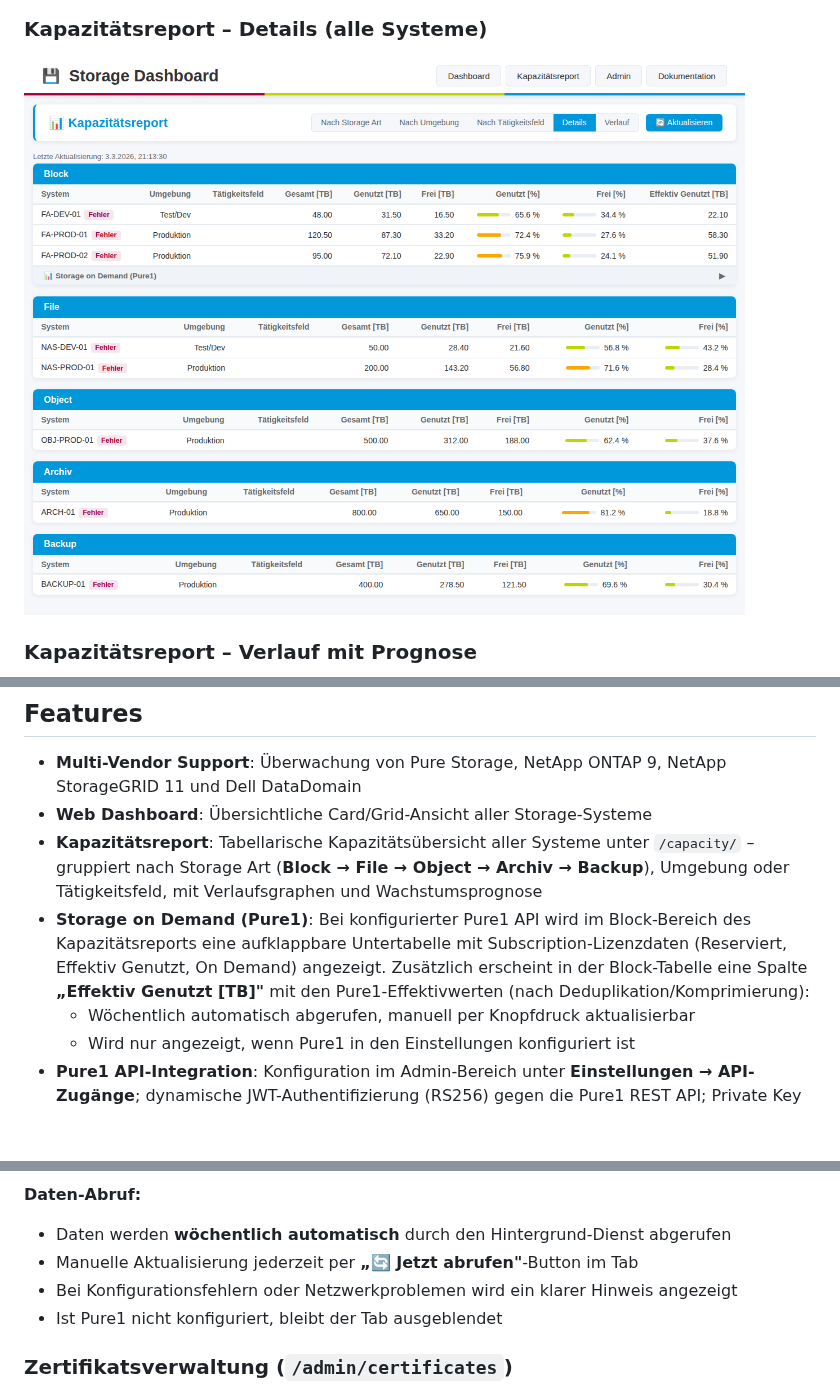
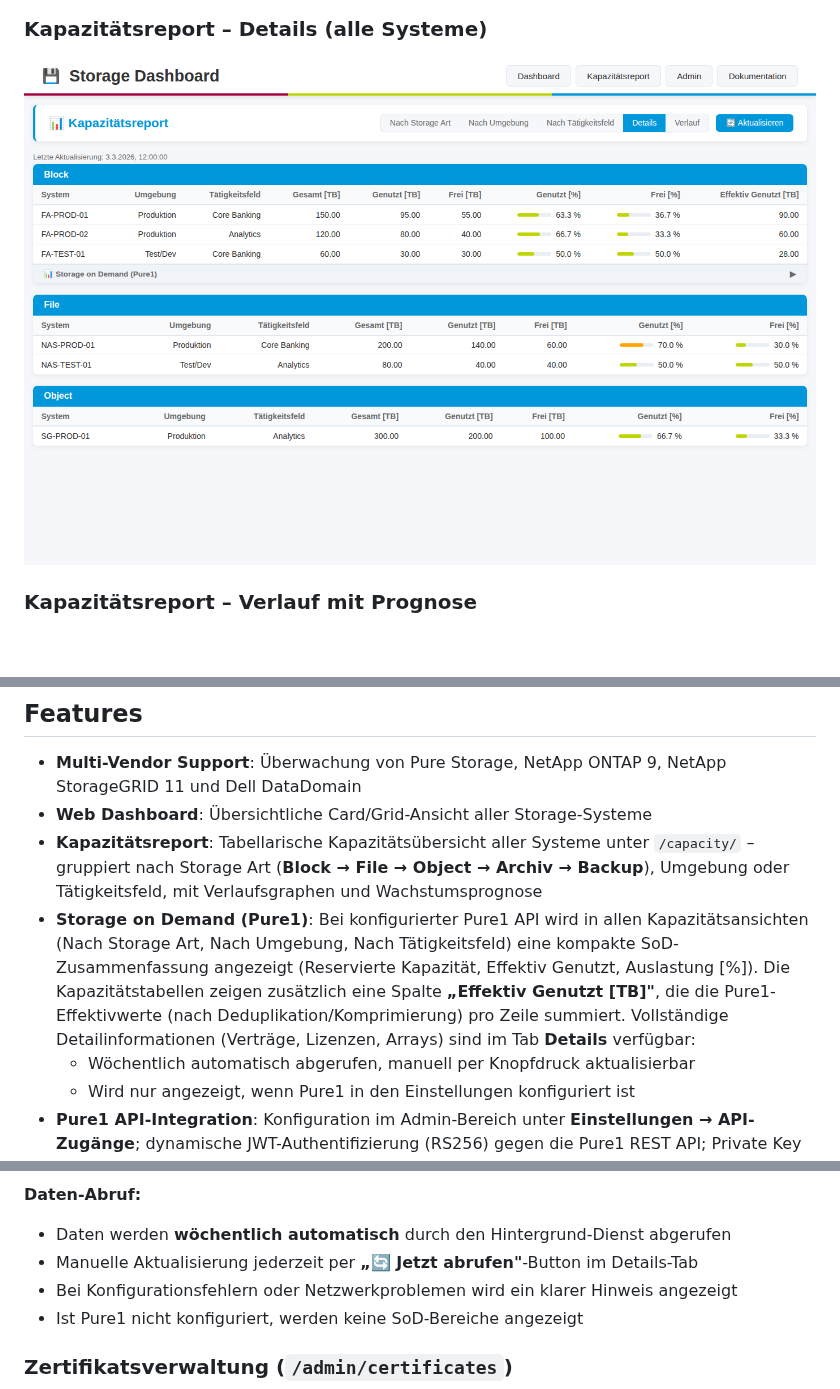
Before and after one commit to TimUx/storage-dashboard, a Markdown page: README.md, 3 parts joined by grey strips. Drawn GitHub-style; pictures changed too: screenshots/capacity-details.png; blank space fills up the shorter version.

Commit message:
Kapazitätsseite: SoD-Zusammenfassung in Übersichtstabs; per-Zeile Effektiv-Genutzt; Screenshots aktualisiert
Co-authored-by: TimUx <7571934+TimUx@users.noreply.github.com>

```diff
--- a/README.md
+++ b/README.md
@@ -41,7 +41,7 @@ Ein Python-basiertes Dashboard zur Überwachung von Storage-Systemen verschieden
 - **Multi-Vendor Support**: Überwachung von Pure Storage, NetApp ONTAP 9, NetApp StorageGRID 11 und Dell DataDomain
 - **Web Dashboard**: Übersichtliche Card/Grid-Ansicht aller Storage-Systeme
 - **Kapazitätsreport**: Tabellarische Kapazitätsübersicht aller Systeme unter `/capacity/` – gruppiert nach Storage Art (**Block → File → Object → Archiv → Backup**), Umgebung oder Tätigkeitsfeld, mit Verlaufsgraphen und Wachstumsprognose
-- **Storage on Demand (Pure1)**: Bei konfigurierter Pure1 API wird im Block-Bereich des Kapazitätsreports eine aufklappbare Untertabelle mit Subscription-Lizenzdaten (Reserviert, Effektiv Genutzt, On Demand) angezeigt. Zusätzlich erscheint in der Block-Tabelle eine Spalte **„Effektiv Genutzt [TB]"** mit den Pure1-Effektivwerten (nach Deduplikation/Komprimierung):
+- **Storage on Demand (Pure1)**: Bei konfigurierter Pure1 API wird in allen Kapazitätsansichten (Nach Storage Art, Nach Umgebung, Nach Tätigkeitsfeld) eine kompakte SoD-Zusammenfassung angezeigt (Reservierte Kapazität, Effektiv Genutzt, Auslastung [%]). Die Kapazitätstabellen zeigen zusätzlich eine Spalte **„Effektiv Genutzt [TB]"**, die die Pure1-Effektivwerte (nach Deduplikation/Komprimierung) pro Zeile summiert. Vollständige Detailinformationen (Verträge, Lizenzen, Arrays) sind im Tab **Details** verfügbar:
   - Wöchentlich automatisch abgerufen, manuell per Knopfdruck aktualisierbar
   - Wird nur angezeigt, wenn Pure1 in den Einstellungen konfiguriert ist
 - **Pure1 API-Integration**: Konfiguration im Admin-Bereich unter **Einstellungen → API-Zugänge**; dynamische JWT-Authentifizierung (RS256) gegen die Pure1 REST API; Private Key Passphrase wird verschlüsselt gespeichert
@@ -381,9 +385,9 @@ Der **Storage on Demand**-Tab zeigt Pure1 Subscription-Lizenzdaten direkt im Kap
 
 **Daten-Abruf:**
 - Daten werden **wöchentlich automatisch** durch den Hintergrund-Dienst abgerufen
-- Manuelle Aktualisierung jederzeit per **„🔄 Jetzt abrufen"**-Button im Tab
+- Manuelle Aktualisierung jederzeit per **„🔄 Jetzt abrufen"**-Button im Details-Tab
 - Bei Konfigurationsfehlern oder Netzwerkproblemen wird ein klarer Hinweis angezeigt
-- Ist Pure1 nicht konfiguriert, bleibt der Tab ausgeblendet
+- Ist Pure1 nicht konfiguriert, werden keine SoD-Bereiche angezeigt
 
 ### Zertifikatsverwaltung (`/admin/certificates`)
 
```
Also changed, not shown: other parts of README.md (+14 -10 lines), screenshots/capacity-by-department.png, screenshots/capacity-by-environment.png, screenshots/capacity-by-storage-art.png, 1 other file.
